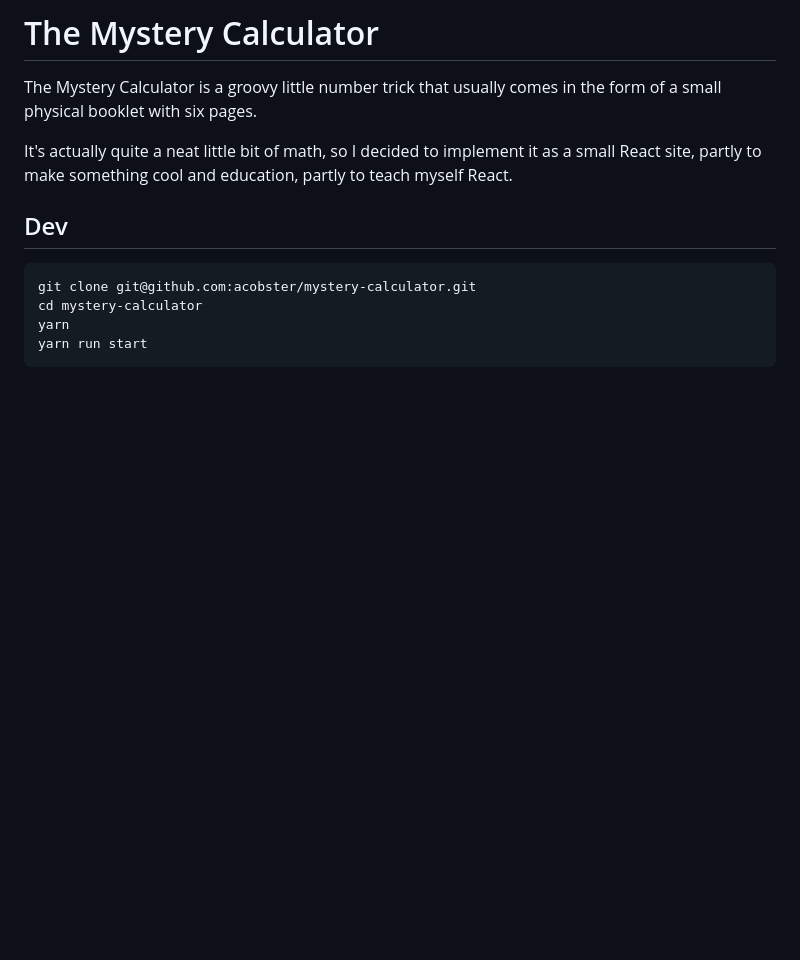
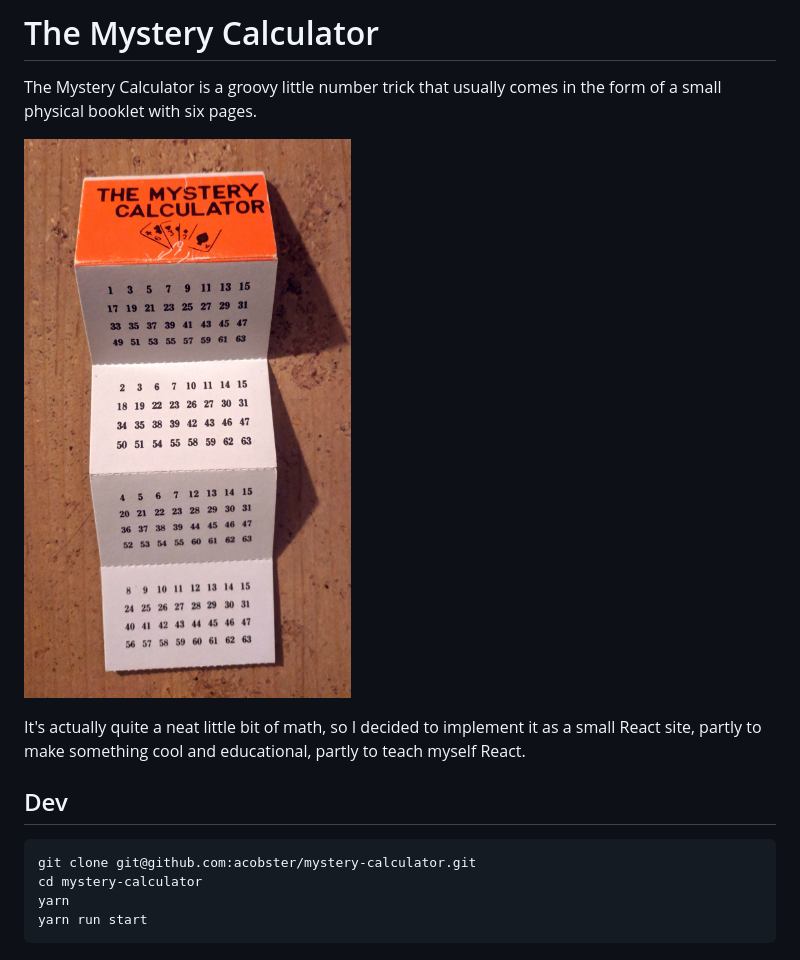
Before and after one commit to acobster/mystery-calculator, a Markdown page: README.md, the part around the change. GitHub-like rendering; pictures changed too: img/booklet.jpg (added); blank space fills up the shorter version.

Commit message:
add a pic of the booklet

```diff
--- a/README.md
+++ b/README.md
@@ -2,7 +2,9 @@
 
 The Mystery Calculator is a groovy little number trick that usually comes in the form of a small physical booklet with six pages.
 
-It's actually quite a neat little bit of math, so I decided to implement it as a small React site, partly to make something cool and education, partly to teach myself React.
+![My Mystery Calculator booklet](/img/booklet.jpg)
+
+It's actually quite a neat little bit of math, so I decided to implement it as a small React site, partly to make something cool and educational, partly to teach myself React.
 
 ## Dev
 
```
